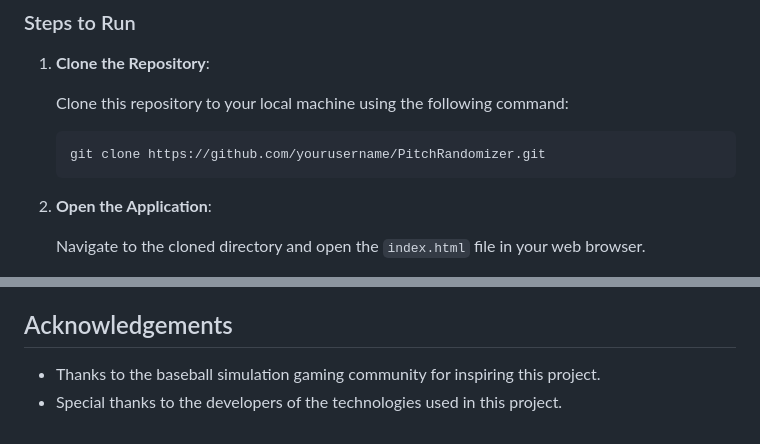
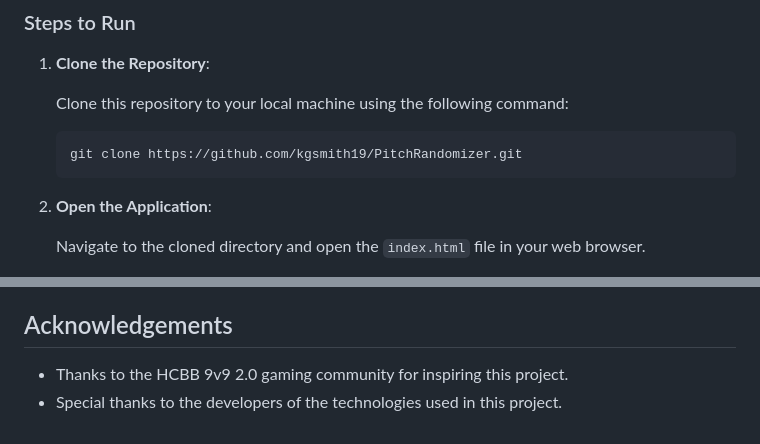
Before and after one commit to kgsmith19/PitchRandomizer, a Markdown page: README.md, 2 parts joined by grey strips. Drawn GitHub-style.

Commit message:
Update github link

````diff
--- a/README.md
+++ b/README.md
@@ -35,7 +35,7 @@ The Pitch Randomizer is an early-stage prototype designed to assist pitchers in
    Clone this repository to your local machine using the following command:
 
    ```bash
-   git clone https://github.com/yourusername/PitchRandomizer.git
+   git clone https://github.com/kgsmith19/PitchRandomizer.git
    ```
 
 2. **Open the Application**:
@@ -64,5 +64,5 @@ This project is licensed under the MIT License - see the [LICENSE](LICENSE) file
 
 ## Acknowledgements
 
-- Thanks to the baseball simulation gaming community for inspiring this project.
+- Thanks to the HCBB 9v9 2.0 gaming community for inspiring this project.
 - Special thanks to the developers of the technologies used in this project.
````
